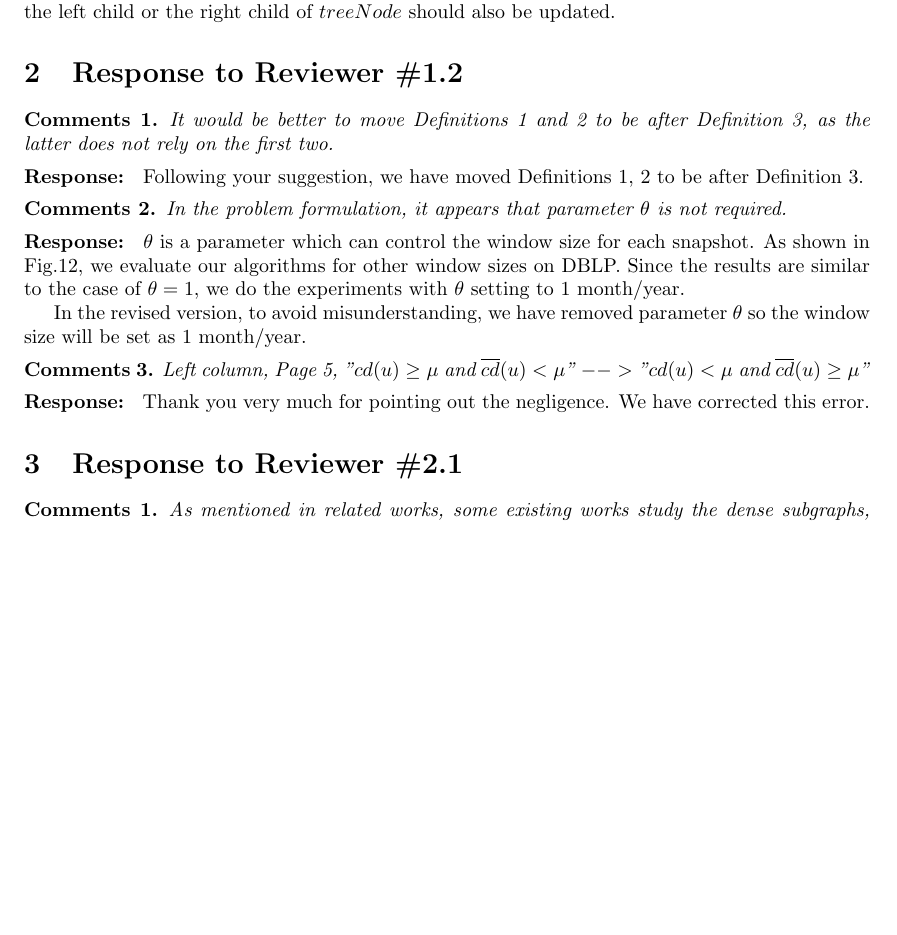
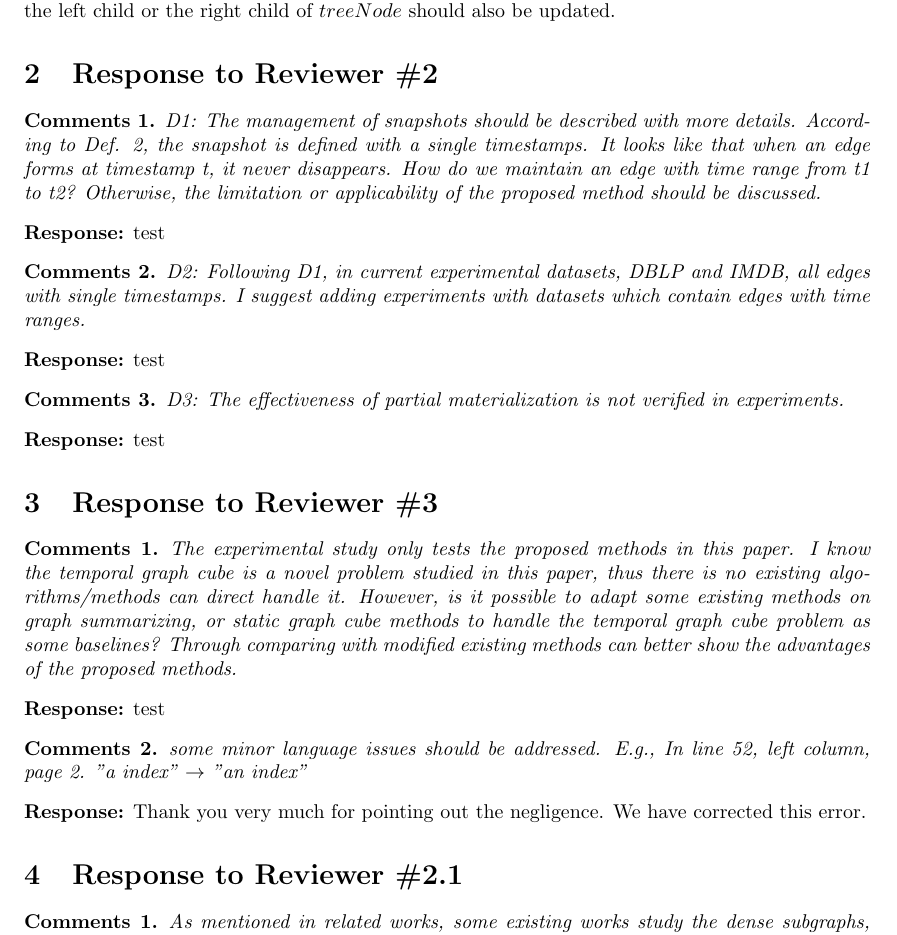
Before and after one commit to bruce1114/temporalgraphcube, a LaTeX document (revision/response.tex): part of page 2 of 7, cut so that both start at the same text, the shorter picture padded with empty space. Compiled offline with pdfLaTeX.

Commit message:
response 1-10

```diff
--- a/revision/response.tex
+++ b/revision/response.tex
@@ -67,26 +67,35 @@ The second parameter of MergeSnapshotExtre on Line 11, Algorithm 5 should be (u
 \noindent \textbf{Response:} The parameter should remain $ (u',v',a,a) $. In line 11 of Algorithm 5, the algorithm inserts $ e' $ into $ treeNode.snapshot $, which is equivalent to merge two snapshots: $ treeNode.snapshot $ and a temporary snapshot consisting of only $ e' $. However, edges in snapshot of each tree node are in form of $ (u,v,max,min) $, so we need to transform $ e' $ into $ (u',v',a,a) $, since $ a $ is both the maximum and minimum value of the numeric attribute in $ e' $. $ t $ is only used to determine whether the left child or the right child of $ treeNode $ should also be updated.
 
 
-
-\section{Response to Reviewer \#1.2}
+\section{Response to Reviewer \#2}
 \setcounter{Comments}{0}
 \begin{Comments}
-It would be better to move Definitions 1 and 2 to be after Definition 3, as the latter does not rely on the first two.
+D1: The management of snapshots should be described with more details. According to Def. 2, the snapshot is defined with a single timestamps. It looks like that when an edge forms at timestamp t, it never disappears. How do we maintain an edge with time range from t1 to t2? Otherwise, the limitation or applicability of the proposed method should be discussed.
 \end{Comments}
-\noindent \textbf{Response: } Following your suggestion, we have moved Definitions 1, 2 to be after Definition 3.
+\noindent \textbf{Response:} test
+
+\begin{Comments}
+D2: Following D1, in current experimental datasets, DBLP and IMDB, all edges with single timestamps. I suggest adding experiments with datasets which contain edges with time ranges.
+\end{Comments}
+\noindent \textbf{Response:} test
+
+\begin{Comments}
+D3: The effectiveness of partial materialization is not verified in experiments.
+\end{Comments}
+\noindent \textbf{Response:} test
+
+\section{Response to Reviewer \#3}
+\setcounter{Comments}{0}
+\begin{Comments}
+The experimental study only tests the proposed methods in this paper. I know the temporal graph cube is a novel problem studied in this paper, thus there is no existing algorithms/methods can direct handle it. However, is it possible to adapt some existing methods on graph summarizing, or static graph cube methods to handle the temporal graph cube problem as some baselines? Through comparing with modified existing methods can better show the advantages of the proposed methods.
+\end{Comments}
+\noindent \textbf{Response:} test
 
 
 \begin{Comments}
-In the problem formulation, it appears that parameter $\theta$ is not required.
+ some minor language issues should be addressed. E.g., In line 52, left column, page 2. "a index" $ \rightarrow $ "an index"
 \end{Comments}
-\noindent \textbf{Response: } $\theta$ is a parameter which can control the window size for each snapshot. As shown in Fig.12, we evaluate our algorithms for other window sizes on DBLP. Since the results are similar to the case of $\theta=1$, we do the experiments with $\theta$ setting to 1 month/year.
-
-In the revised version, to avoid misunderstanding, we have removed parameter $\theta$ so the window size will be set as 1 month/year.
-
-\begin{Comments}
- Left column, Page 5, "$cd(u) \geq \mu$ and $\overline{cd}(u) < \mu$" $-->$ "$cd(u) < \mu$ and $\overline{cd}(u) \geq \mu$"
-\end{Comments}
-\noindent \textbf{Response: } Thank you very much for pointing out the negligence. We have corrected this error.
+\noindent \textbf{Response:} Thank you very much for pointing out the negligence. We have corrected this error.
 
 
 
```
Also changed, not shown: TemporalGraphCube/TemporalGraphCube_revision.tex (+1 -1 lines).
